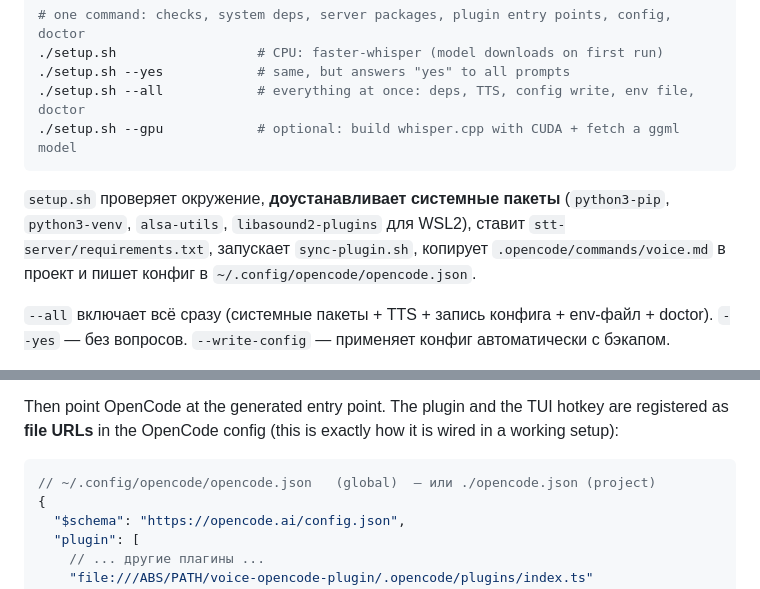
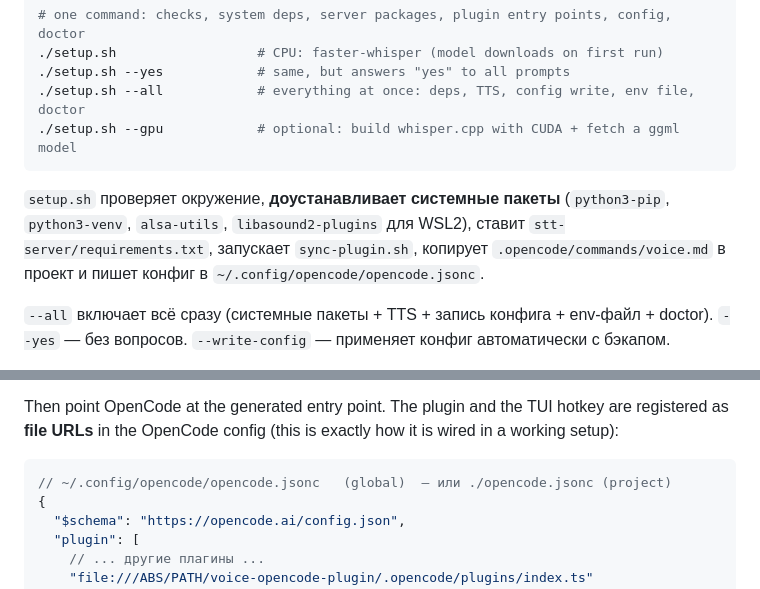
Before and after one commit to Di1r1/OpenCode-Voice, a Markdown page: README.md, 2 parts joined by grey strips. GitHub-like rendering.

Commit message:
docs: fix opencode.jsonc references, update setup.sh --yes description

````diff
--- a/README.md
+++ b/README.md
@@ -47,7 +47,7 @@ cd OpenCode-Voice/voice-opencode-plugin
 ./setup.sh --gpu            # optional: build whisper.cpp with CUDA + fetch a ggml model
 ```
 
-`setup.sh` проверяет окружение, **доустанавливает системные пакеты** (`python3-pip`, `python3-venv`, `alsa-utils`, `libasound2-plugins` для WSL2), ставит `stt-server/requirements.txt`, запускает `sync-plugin.sh`, копирует `.opencode/commands/voice.md` в проект и пишет конфиг в `~/.config/opencode/opencode.json`.
+`setup.sh` проверяет окружение, **доустанавливает системные пакеты** (`python3-pip`, `python3-venv`, `alsa-utils`, `libasound2-plugins` для WSL2), ставит `stt-server/requirements.txt`, запускает `sync-plugin.sh`, копирует `.opencode/commands/voice.md` в проект и пишет конфиг в `~/.config/opencode/opencode.jsonc`.
 
 `--all` включает всё сразу (системные пакеты + TTS + запись конфига + env-файл + doctor). `--yes` — без вопросов. `--write-config` — применяет конфиг автоматически с бэкапом.
 
@@ -138,7 +138,7 @@ A tarball built with `npm pack` has the same layout.
 Then point OpenCode at the generated entry point. The plugin and the TUI hotkey are registered as **file URLs** in the OpenCode config (this is exactly how it is wired in a working setup):
 
 ```jsonc
-// ~/.config/opencode/opencode.json   (global)  — или ./opencode.json (project)
+// ~/.config/opencode/opencode.jsonc   (global)  — или ./opencode.jsonc (project)
 {
   "$schema": "https://opencode.ai/config.json",
   "plugin": [
````
